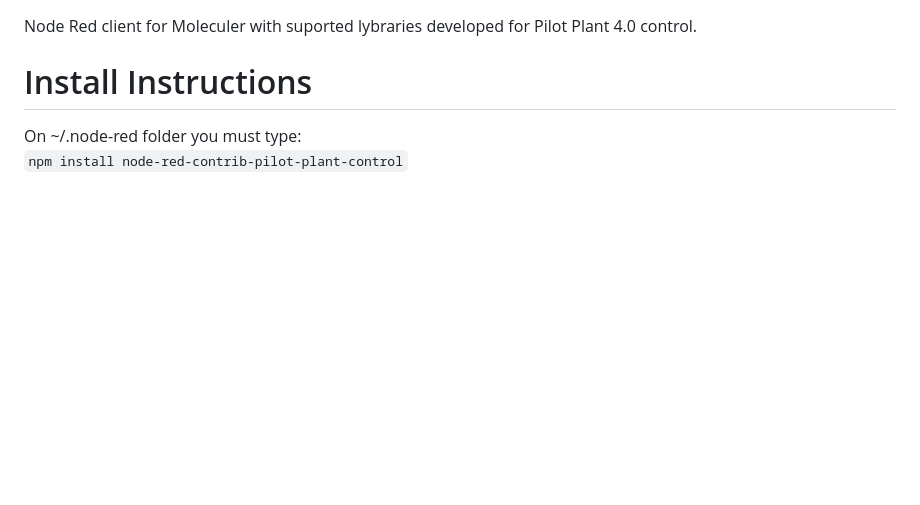
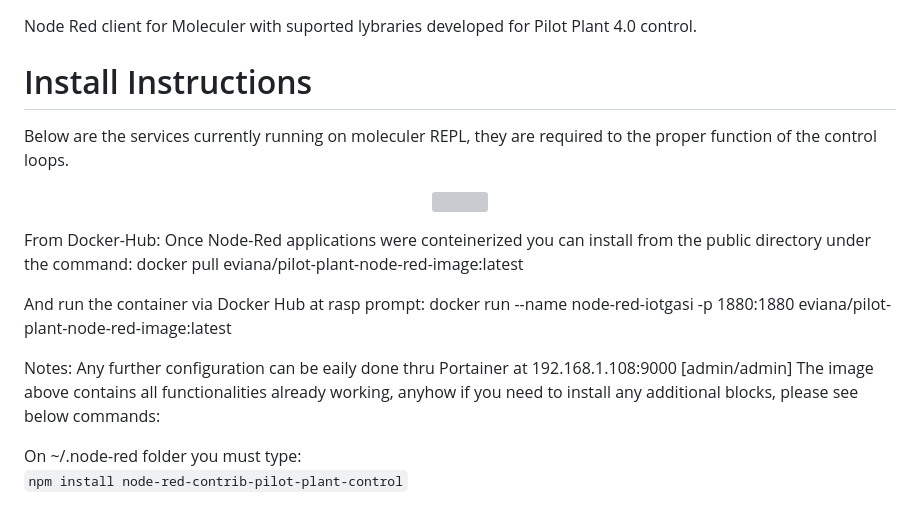
Before and after one commit to gasiepgodoy/Edge-based-OpenPLC-and-Node-RED-for-MOAI, a Markdown page: Node-RED-for-Pilot-Plant-4.0/README.md, the part around the change. Rendered like a GitHub page; blank space fills up the shorter version; grey boxes are pictures that could not be loaded.

Commit message:
rev 1.0.1

````diff
--- a/Node-RED-for-Pilot-Plant-4.0/README.md
+++ b/Node-RED-for-Pilot-Plant-4.0/README.md
@@ -24,6 +24,22 @@ Node Red client for Moleculer with suported lybraries developed for Pilot Plant
 
 # Install Instructions
 
+Below are the services currently running on moleculer REPL, they are required to the proper function of the control loops.
+<p align="center">
+ <img src="src/moleculer_services.png" />
+</p>
+
+From Docker-Hub:
+Once Node-Red applications were conteinerized you can install from the public directory under the command:
+      docker pull eviana/pilot-plant-node-red-image:latest
+
+And run the container via Docker Hub at rasp prompt:
+      docker run --name node-red-iotgasi -p 1880:1880 eviana/pilot-plant-node-red-image:latest
+
+Notes:
+Any further configuration can be eaily done thru Portainer at 192.168.1.108:9000 [admin/admin]
+The image above contains all functionalities already working, anyhow if you need to install any additional blocks, please see below commands:
+
 On ~/.node-red folder you must type:
 ```npm install node-red-contrib-pilot-plant-control```
 
````
Also changed, not shown: src/docs/01.Need to install along NPM.png (renamed from Node-RED-Pilot-Plant-Flow/01.Need to install along NPM.png), 1 other file.
